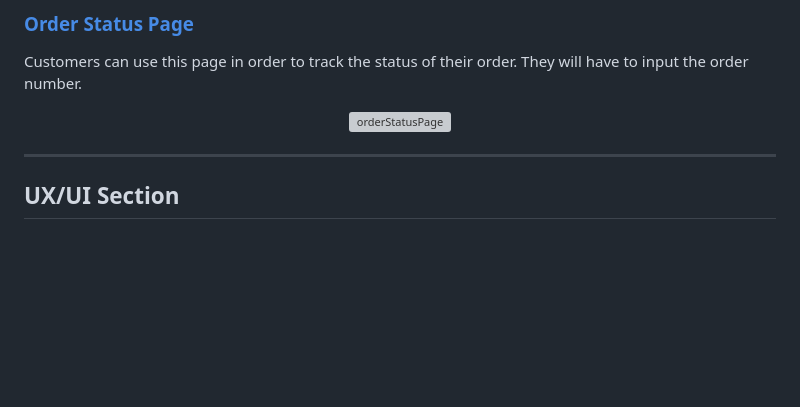
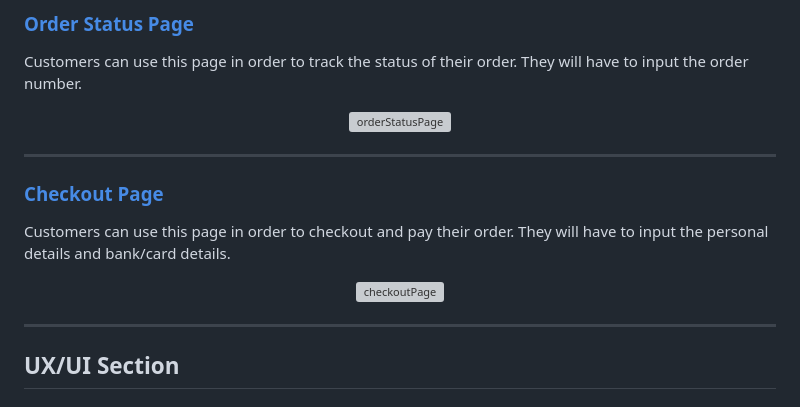
Before and after one commit to Maribel-88/Maribelle-88.github.io, a Markdown page: README.md, the part around the change printed below. GitHub-like rendering; blank space fills up the shorter version; grey boxes are pictures that could not be loaded.

Commit message:
Added Checkout page details

```diff
--- a/README.md
+++ b/README.md
@@ -88,6 +88,13 @@ Customers can use this page in order to track the status of their order. They wi
 
  ---
 
+ ### [Checkout Page](https://maribel-88.github.io/Maribelle-88.github.io/checkout.html)
+Customers can use this page in order to checkout and pay their order. They will have to input the personal details and bank/card details.
+
+ <div align="center"><img width="700" alt="checkoutPage" src="https://github.com/Maribel-88/Maribelle-88.github.io/assets/139706325/5ce778d0-26b3-4cfe-a64d-15cfd385ec25"></div>
+
+ ---
+
 
  ## UX/UI Section
  ### Site Goal
```
Also changed, not shown: other parts of README.md (+1 -1 lines).
